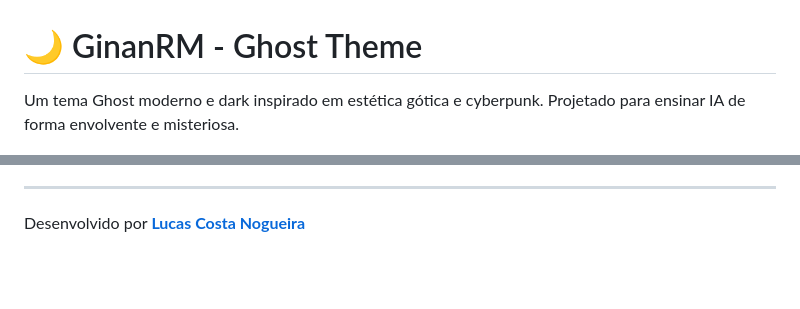
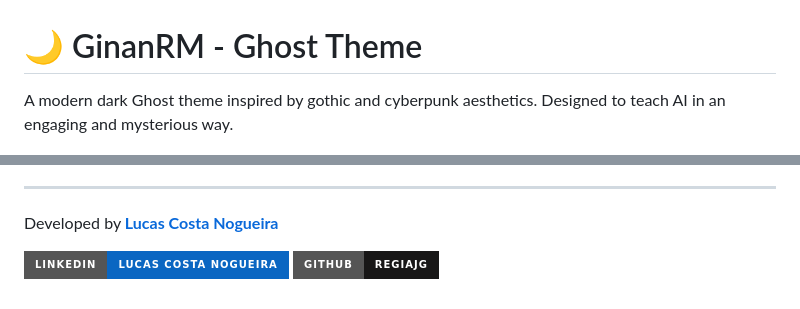
Before and after one commit to RegiaJG/ginanrm-theme, a Markdown page: README.md, 2 parts joined by grey strips. GitHub-like rendering; badges without logos; blank space fills up the shorter version.

```diff
--- a/README.md
+++ b/README.md
@@ -1,6 +1,6 @@
 # 🌙 GinanRM - Ghost Theme
 
-Um tema Ghost moderno e dark inspirado em estética gótica e cyberpunk. Projetado para ensinar IA de forma envolvente e misteriosa.
+A modern dark Ghost theme inspired by gothic and cyberpunk aesthetics. Designed to teach AI in an engaging and mysterious way.
 
 ![GinanRM Preview](https://raw.githubusercontent.com/RegiaJG/ginanrm-theme/main/assets/images/GinanRM.png)
 
@@ -163,4 +163,7 @@ MIT License - Sinta-se livre para usar e modificar!
 
 ---
 
-Desenvolvido por **[Lucas Costa Nogueira](https://github.com/RegiaJG)**
+Developed by **[Lucas Costa Nogueira](https://github.com/RegiaJG)**
+
+[![LinkedIn](https://img.shields.io/badge/LinkedIn-Lucas%20Costa%20Nogueira-0A66C2?style=for-the-badge&logo=linkedin&logoColor=white)](https://linkedin.com/in/lucas-nogueira-017b12191)
+[![GitHub](https://img.shields.io/badge/GitHub-RegiaJG-181717?style=for-the-badge&logo=github&logoColor=white)](https://github.com/RegiaJG)
```
Also changed, not shown: other parts of README.md (+87 -87 lines).
